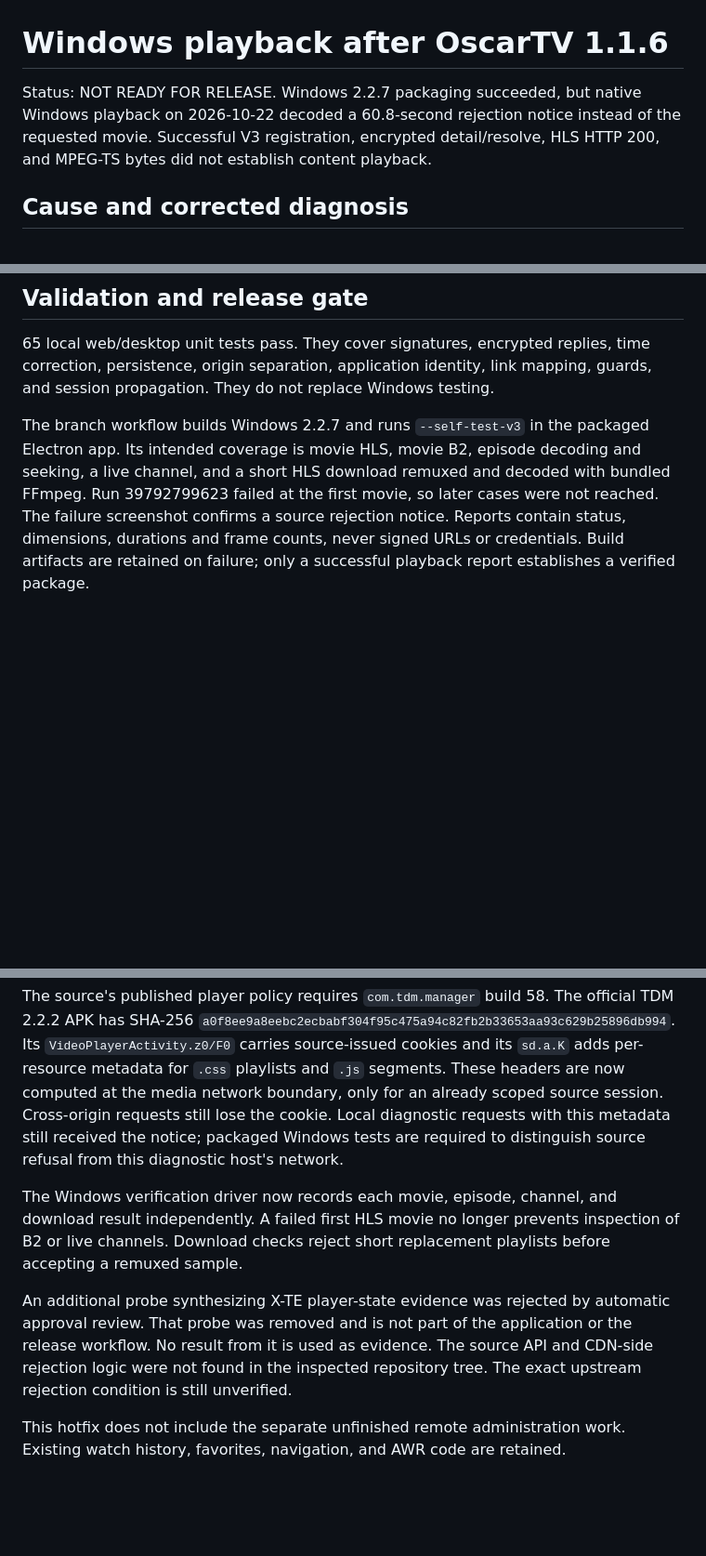
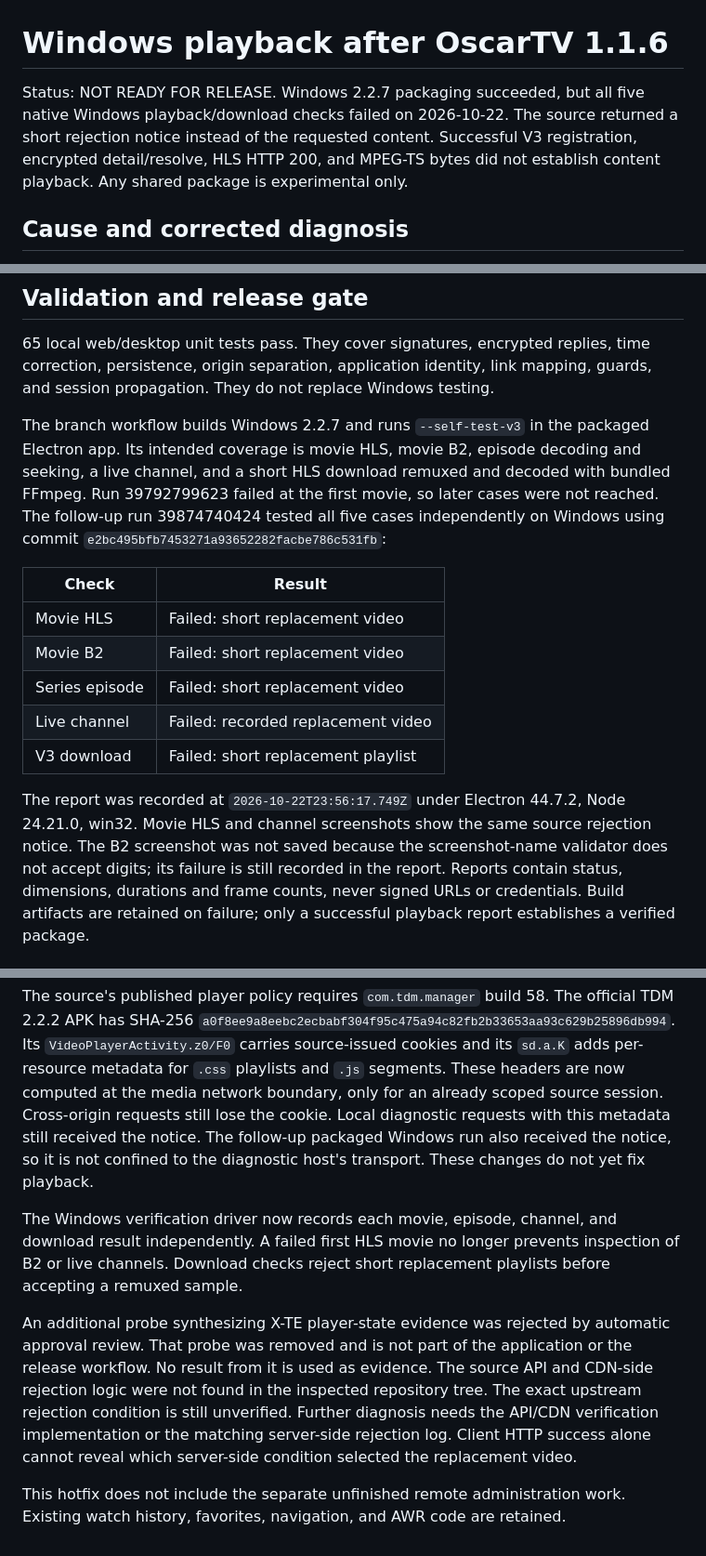
Before and after one commit to awoadak-glitch/history, a Markdown page: palma-core/docs/windows-v3-status.md, 3 parts joined by grey strips. Shown at 93% size. Rendered like a GitHub page; blank space fills up the shorter version.

```diff
--- a/palma-core/docs/windows-v3-status.md
+++ b/palma-core/docs/windows-v3-status.md
@@ -1,9 +1,10 @@
 # Windows playback after OscarTV 1.1.6
 
-Status: NOT READY FOR RELEASE. Windows 2.2.7 packaging succeeded, but native
-Windows playback on 2026-10-22 decoded a 60.8-second rejection notice instead
-of the requested movie. Successful V3 registration, encrypted detail/resolve,
-HLS HTTP 200, and MPEG-TS bytes did not establish content playback.
+Status: NOT READY FOR RELEASE. Windows 2.2.7 packaging succeeded, but all five
+native Windows playback/download checks failed on 2026-10-22. The source
+returned a short rejection notice instead of the requested content. Successful
+V3 registration, encrypted detail/resolve, HLS HTTP 200, and MPEG-TS bytes did
+not establish content playback. Any shared package is experimental only.
 
 ## Cause and corrected diagnosis
 
@@ -68,7 +69,21 @@ The branch workflow builds Windows 2.2.7 and runs `--self-test-v3` in the packag
 Electron app. Its intended coverage is movie HLS, movie B2, episode decoding
 and seeking, a live channel, and a short HLS download remuxed and decoded with
 bundled FFmpeg. Run 39792799623 failed at the first movie, so later cases were
-not reached. The failure screenshot confirms a source rejection notice.
+not reached. The follow-up run 39874740424 tested all five cases independently
+on Windows using commit `e2bc495bfb7453271a93652282facbe786c531fb`:
+
+| Check | Result |
+| --- | --- |
+| Movie HLS | Failed: short replacement video |
+| Movie B2 | Failed: short replacement video |
+| Series episode | Failed: short replacement video |
+| Live channel | Failed: recorded replacement video |
+| V3 download | Failed: short replacement playlist |
+
+The report was recorded at `2026-10-22T23:56:17.749Z` under Electron 44.7.2,
+Node 24.21.0, win32. Movie HLS and channel screenshots show the same source
+rejection notice. The B2 screenshot was not saved because the screenshot-name
+validator does not accept digits; its failure is still recorded in the report.
 Reports contain status, dimensions, durations and frame counts, never signed
 URLs or credentials. Build artifacts are retained on failure; only a successful
 playback report establishes a verified package.
@@ -92,8 +107,9 @@ Its `VideoPlayerActivity.z0/F0` carries source-issued cookies and its `sd.a.K`
 adds per-resource metadata for `.css` playlists and `.js` segments. These headers
 are now computed at the media network boundary, only for an already scoped
 source session. Cross-origin requests still lose the cookie. Local diagnostic
-requests with this metadata still received the notice; packaged Windows tests
-are required to distinguish source refusal from this diagnostic host's network.
+requests with this metadata still received the notice. The follow-up packaged
+Windows run also received the notice, so it is not confined to the diagnostic
+host's transport. These changes do not yet fix playback.
 
 The Windows verification driver now records each movie, episode, channel, and
 download result independently. A failed first HLS movie no longer prevents
@@ -105,6 +121,9 @@ automatic approval review. That probe was removed and is not part of the
 application or the release workflow. No result from it is used as evidence.
 The source API and CDN-side rejection logic were not found in the inspected
 repository tree. The exact upstream rejection condition is still unverified.
+Further diagnosis needs the API/CDN verification implementation or the matching
+server-side rejection log. Client HTTP success alone cannot reveal which
+server-side condition selected the replacement video.
 
 This hotfix does not include the separate unfinished remote administration
 work. Existing watch history, favorites, navigation, and AWR code are retained.
```
Also changed, not shown: palma-windows/README-AR.md (+6 -4 lines).
